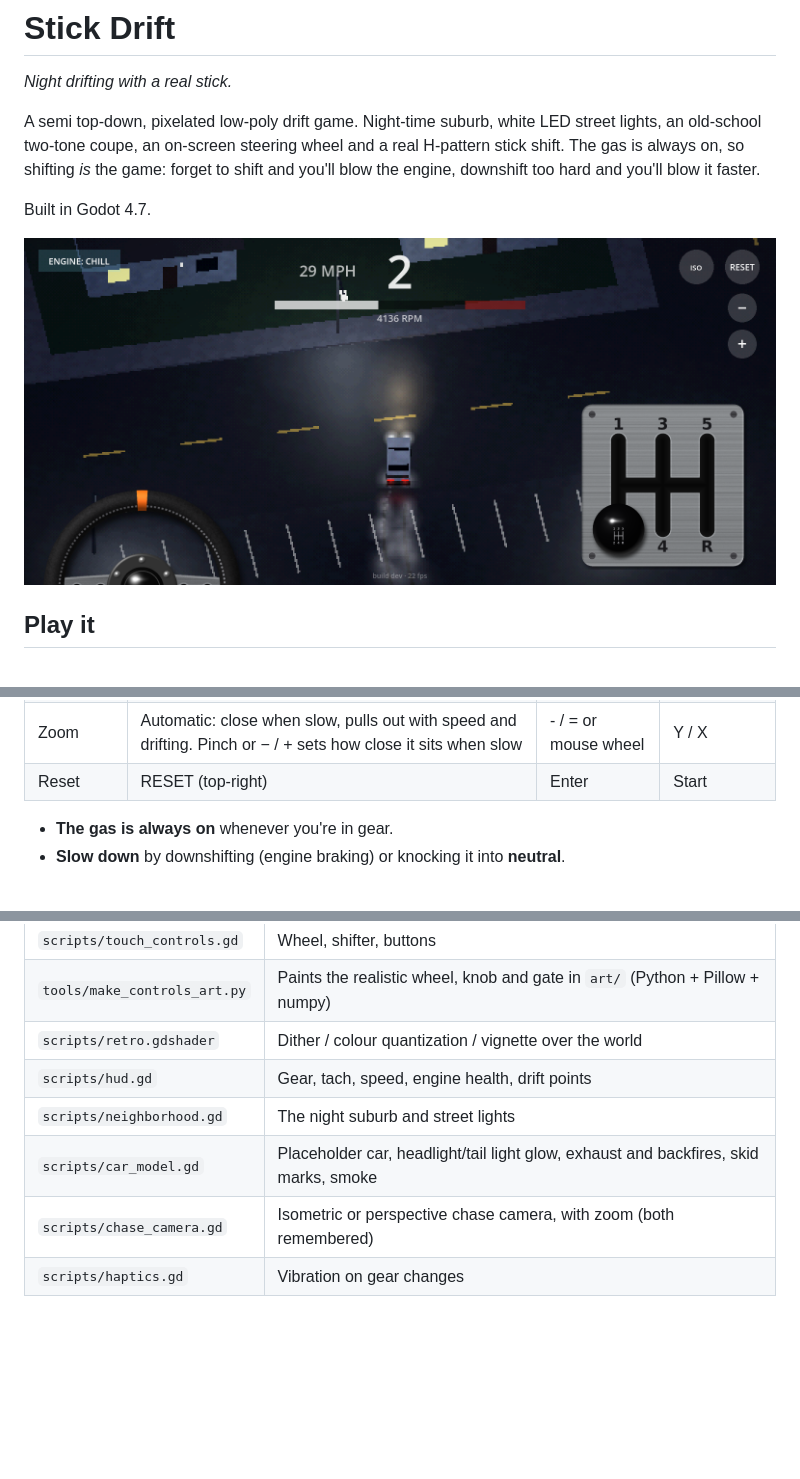
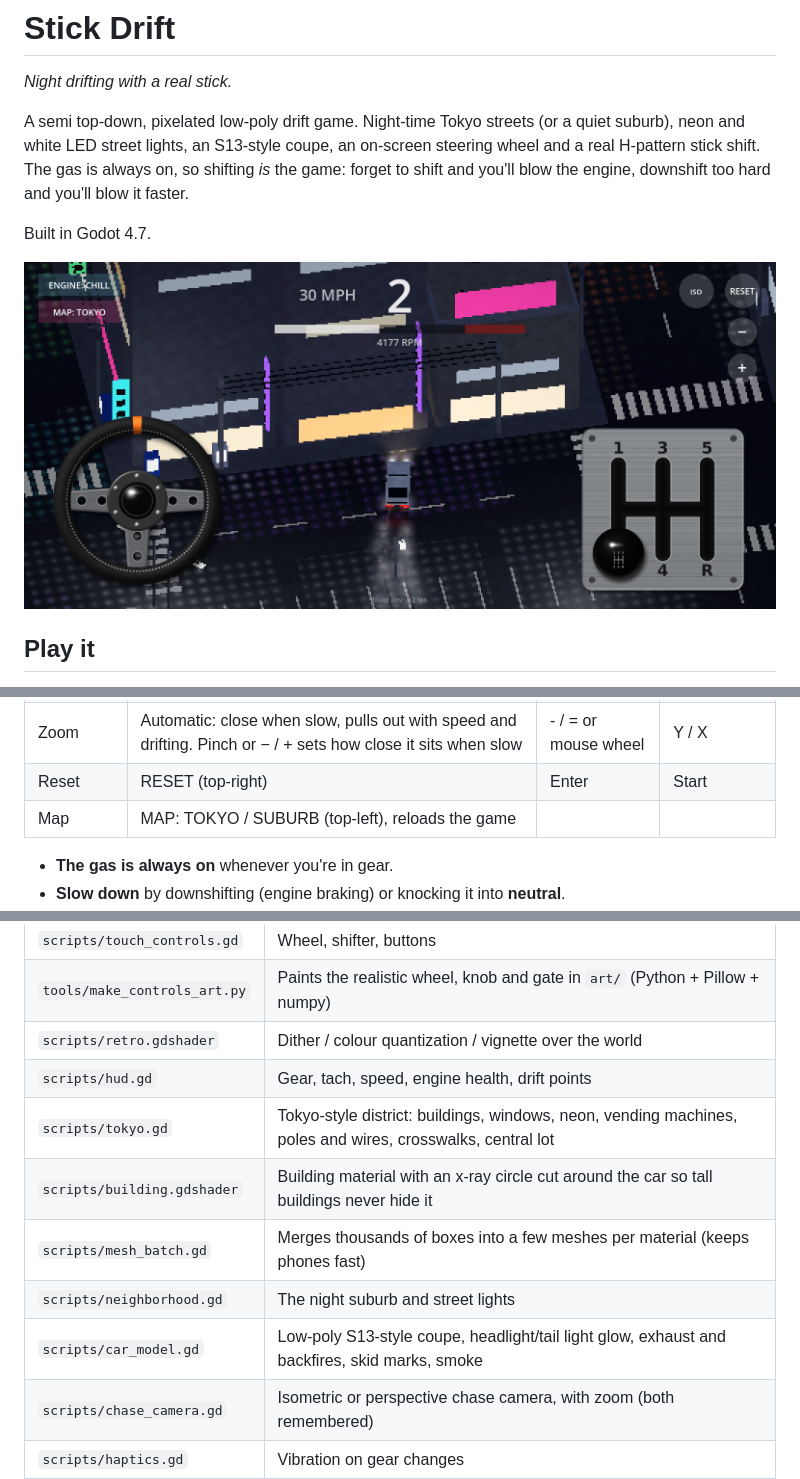
Before and after one commit to StoneColdOS/stick-drift, a Markdown page: README.md, 3 parts joined by grey strips. Rendered like a GitHub page; pictures changed too: docs/screenshots/drift.png; blank space fills up the shorter version.

Commit message:
Tokyo district + S13-style car
- New default map: Tokyo-style night district (5x5 blocks of mid/high-rise
  buildings, lit window rows, corner and rooftop neon, shopfronts, vending
  machines, utility poles and wires, white lane lines and crosswalks,
  central parking lot to drift in, foggy skyline)
- X-ray cutaway shader: buildings between the camera and the car get a
  dithered circular hole, so tall buildings never hide the car
- Mesh batching keeps the city to ~140 draw calls
- MAP button (top-left) switches Tokyo / suburb, saved
- Car is now a low-poly S13-style coupe: long hood, thin projector lights,
  raked glass, short deck, full-width tails, pearl white over dark grey

Co-Authored-By: Claude Opus 5.5 <noreply@anthropic.com>
Claude-Session: https://claude.ai/code/session_01X5D3N9oUK59uFhYSHv3wU5

```diff
--- a/README.md
+++ b/README.md
@@ -2,7 +2,7 @@
 
 *Night drifting with a real stick.*
 
-A semi top-down, pixelated low-poly drift game. Night-time suburb, white LED street lights, an old-school two-tone coupe, an on-screen steering wheel and a real H-pattern stick shift. The gas is always on, so shifting *is* the game: forget to shift and you'll blow the engine, downshift too hard and you'll blow it faster.
+A semi top-down, pixelated low-poly drift game. Night-time Tokyo streets (or a quiet suburb), neon and white LED street lights, an S13-style coupe, an on-screen steering wheel and a real H-pattern stick shift. The gas is always on, so shifting *is* the game: forget to shift and you'll blow the engine, downshift too hard and you'll blow it faster.
 
 Built in Godot 4.7.
 
@@ -36,6 +36,7 @@ Built in Godot 4.7.
 | Camera | ISO / 3D button (top-right): flat isometric or perspective, both behind the car | V | Select |
 | Zoom | Automatic: close when slow, pulls out with speed and drifting. Pinch or − / + sets how close it sits when slow | - / = or mouse wheel | Y / X |
 | Reset | RESET (top-right) | Enter | Start |
+| Map | MAP: TOKYO / SUBURB (top-left), reloads the game | | |
 
 - **The gas is always on** whenever you're in gear.
 - **Slow down** by downshifting (engine braking) or knocking it into **neutral**.
@@ -58,8 +59,11 @@ Everything is built in code from `scripts/main.gd`, no scene editing needed.
 | `tools/make_controls_art.py` | Paints the realistic wheel, knob and gate in `art/` (Python + Pillow + numpy) |
 | `scripts/retro.gdshader` | Dither / colour quantization / vignette over the world |
 | `scripts/hud.gd` | Gear, tach, speed, engine health, drift points |
+| `scripts/tokyo.gd` | Tokyo-style district: buildings, windows, neon, vending machines, poles and wires, crosswalks, central lot |
+| `scripts/building.gdshader` | Building material with an x-ray circle cut around the car so tall buildings never hide it |
+| `scripts/mesh_batch.gd` | Merges thousands of boxes into a few meshes per material (keeps phones fast) |
 | `scripts/neighborhood.gd` | The night suburb and street lights |
-| `scripts/car_model.gd` | Placeholder car, headlight/tail light glow, exhaust and backfires, skid marks, smoke |
+| `scripts/car_model.gd` | Low-poly S13-style coupe, headlight/tail light glow, exhaust and backfires, skid marks, smoke |
 | `scripts/chase_camera.gd` | Isometric or perspective chase camera, with zoom (both remembered) |
 | `scripts/haptics.gd` | Vibration on gear changes |
 | `tests/test_drive.gd` | Automated test: launches, shifts, drifts, blows the engine |
```
Also changed, not shown: docs/screenshots/parked.png, 12 other files.
